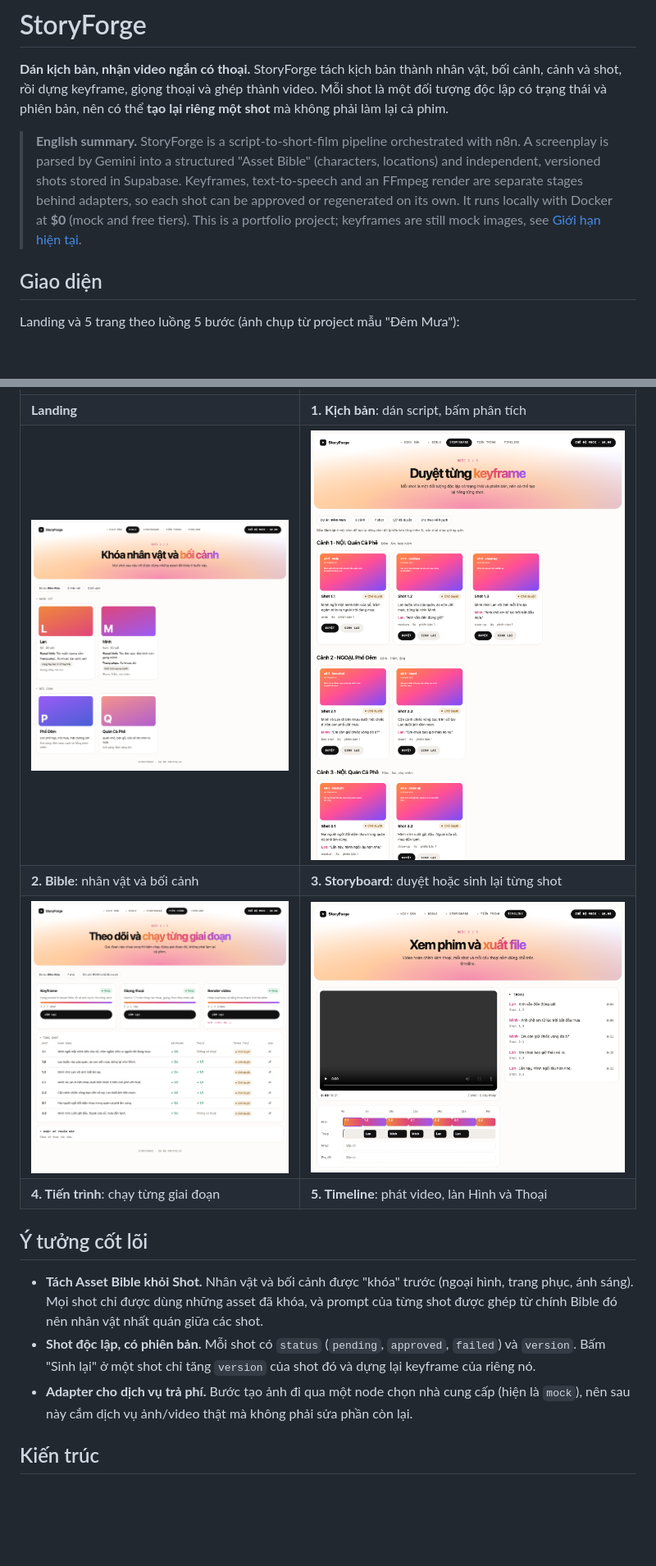
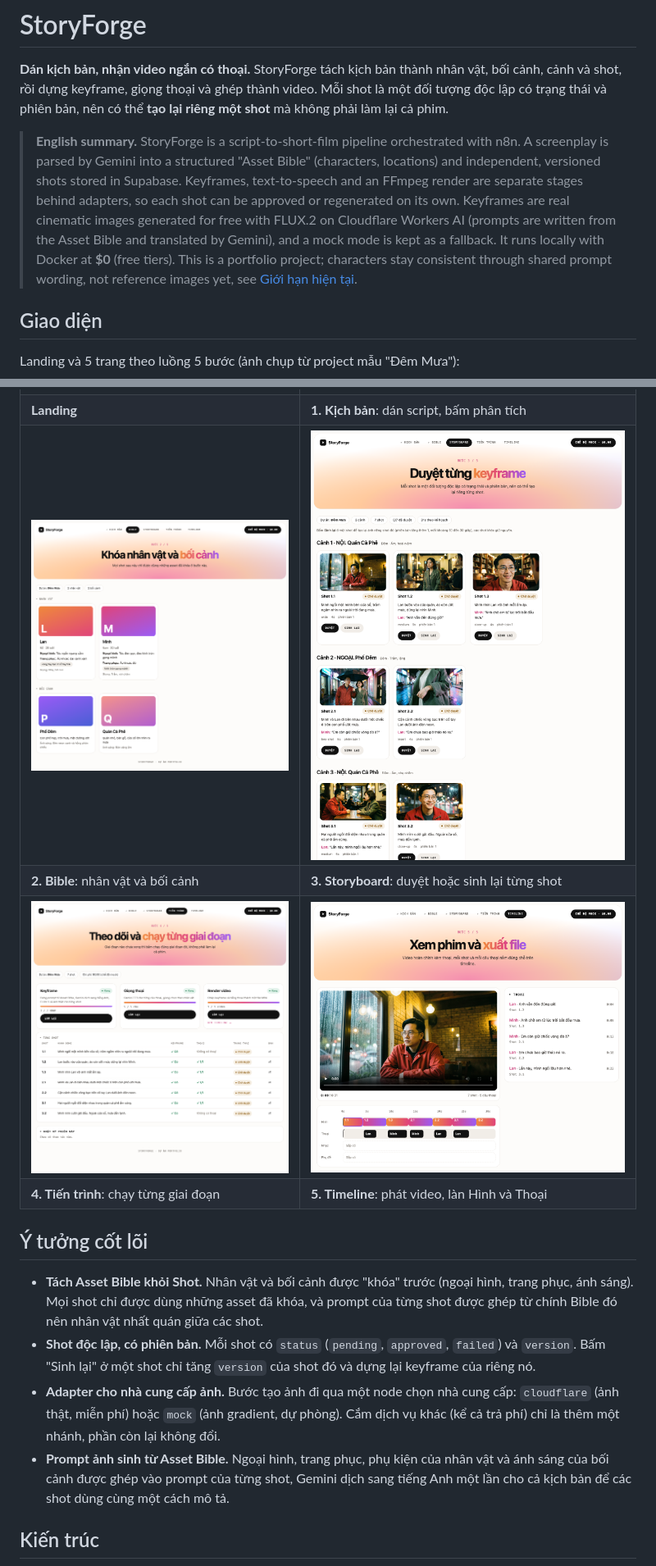
Before and after one commit to qkimhung911-prog/storyforge, a Markdown page: README.md, 2 parts joined by grey strips. Shown at 82% size. Drawn GitHub-style; pictures changed too: docs/screenshots/04-storyboard.png, docs/screenshots/05-tien-trinh.png, docs/screenshots/06-timeline.png; blank space fills up the shorter version.

Commit message:
Add real keyframe images with Cloudflare FLUX.2
Co-Authored-By: Claude Sonnet 5.5 <noreply@anthropic.com>

```diff
--- a/README.md
+++ b/README.md
@@ -2,7 +2,7 @@
 
 **Dán kịch bản, nhận video ngắn có thoại.** StoryForge tách kịch bản thành nhân vật, bối cảnh, cảnh và shot, rồi dựng keyframe, giọng thoại và ghép thành video. Mỗi shot là một đối tượng độc lập có trạng thái và phiên bản, nên có thể **tạo lại riêng một shot** mà không phải làm lại cả phim.
 
-> **English summary.** StoryForge is a script-to-short-film pipeline orchestrated with n8n. A screenplay is parsed by Gemini into a structured "Asset Bible" (characters, locations) and independent, versioned shots stored in Supabase. Keyframes, text-to-speech and an FFmpeg render are separate stages behind adapters, so each shot can be approved or regenerated on its own. It runs locally with Docker at **$0** (mock and free tiers). This is a portfolio project; keyframes are still mock images, see [Giới hạn hiện tại](#giới-hạn-hiện-tại).
+> **English summary.** StoryForge is a script-to-short-film pipeline orchestrated with n8n. A screenplay is parsed by Gemini into a structured "Asset Bible" (characters, locations) and independent, versioned shots stored in Supabase. Keyframes, text-to-speech and an FFmpeg render are separate stages behind adapters, so each shot can be approved or regenerated on its own. Keyframes are real cinematic images generated for free with FLUX.2 on Cloudflare Workers AI (prompts are written from the Asset Bible and translated by Gemini), and a mock mode is kept as a fallback. It runs locally with Docker at **$0** (free tiers). This is a portfolio project; characters stay consistent through shared prompt wording, not reference images yet, see [Giới hạn hiện tại](#giới-hạn-hiện-tại).
 
 ## Giao diện
 
@@ -21,7 +21,8 @@ Landing và 5 trang theo luồng 5 bước (ảnh chụp từ project mẫu "Đ
 
 - **Tách Asset Bible khỏi Shot.** Nhân vật và bối cảnh được "khóa" trước (ngoại hình, trang phục, ánh sáng). Mọi shot chỉ được dùng những asset đã khóa, và prompt của từng shot được ghép từ chính Bible đó nên nhân vật nhất quán giữa các shot.
 - **Shot độc lập, có phiên bản.** Mỗi shot có `status` (`pending`, `approved`, `failed`) và `version`. Bấm "Sinh lại" ở một shot chỉ tăng `version` của shot đó và dựng lại keyframe của riêng nó.
-- **Adapter cho dịch vụ trả phí.** Bước tạo ảnh đi qua một node chọn nhà cung cấp (hiện là `mock`), nên sau này cắm dịch vụ ảnh/video thật mà không phải sửa phần còn lại.
+- **Adapter cho nhà cung cấp ảnh.** Bước tạo ảnh đi qua một node chọn nhà cung cấp: `cloudflare` (ảnh thật, miễn phí) hoặc `mock` (ảnh gradient, dự phòng). Cắm dịch vụ khác (kể cả trả phí) chỉ là thêm một nhánh, phần còn lại không đổi.
+- **Prompt ảnh sinh từ Asset Bible.** Ngoại hình, trang phục, phụ kiện của nhân vật và ánh sáng của bối cảnh được ghép vào prompt của từng shot, Gemini dịch sang tiếng Anh một lần cho cả kịch bản để các shot dùng cùng một cách mô tả.
 
 ## Kiến trúc
 
```
Also changed, not shown: other parts of README.md (+23 -17 lines), CLAUDE.md (+7 -1 lines), 8 other files.
